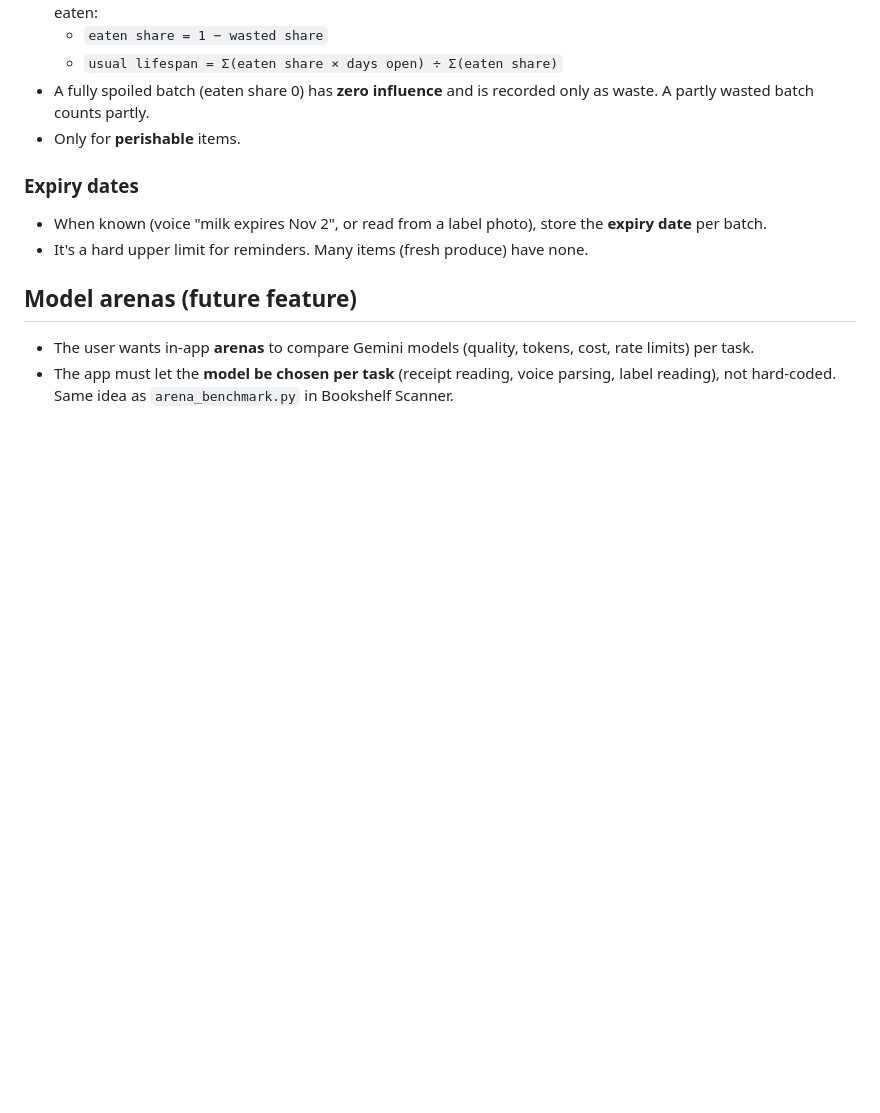
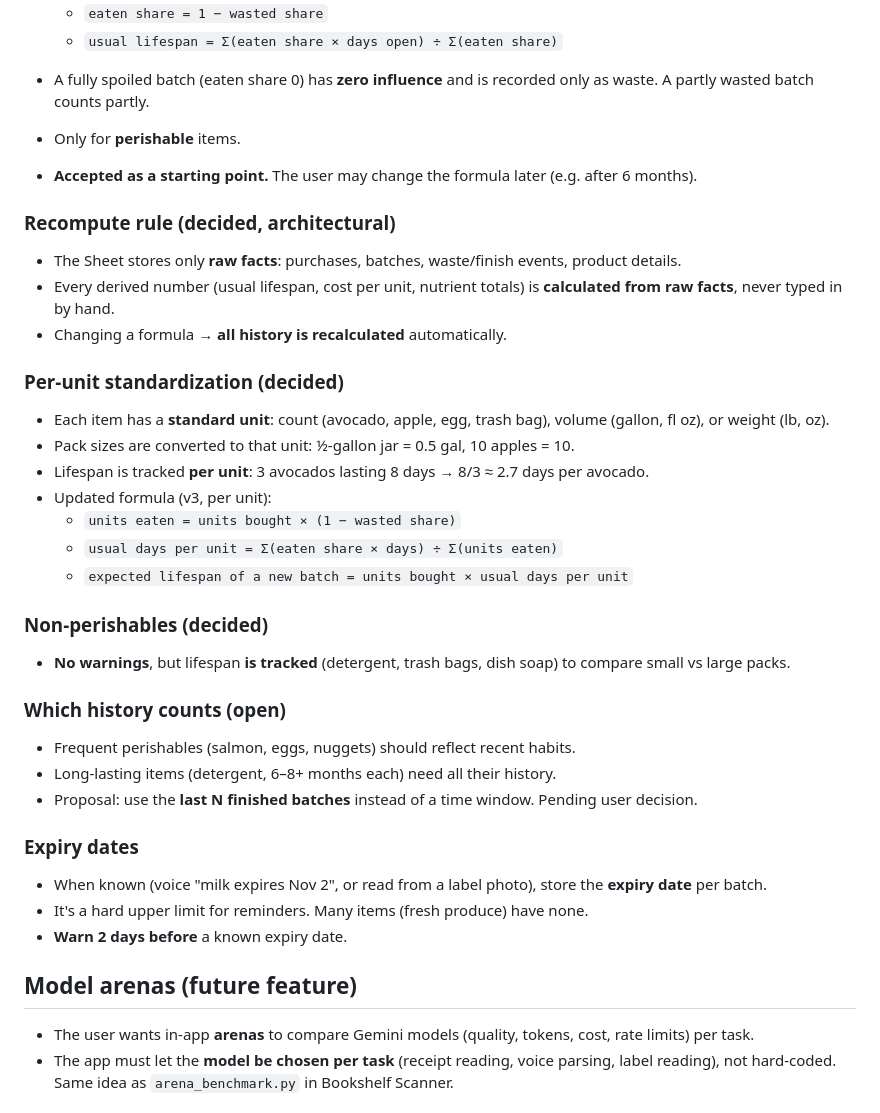
Before and after one commit to RoscoeRaynott/GroceryTracking, a Markdown page: SPEC.md, the part around the change. Drawn GitHub-style; blank space fills up the shorter version.

Commit message:
Spec: recompute-from-raw rule, per-unit lifespan formula, non-perishable tracking
Co-Authored-By: Claude Opus 5.5 <noreply@anthropic.com>
Claude-Session: https://claude.ai/code/session_01V5kXxqzPrjVzgf4mkzjsqL

```diff
--- a/SPEC.md
+++ b/SPEC.md
@@ -177,10 +177,39 @@ _Status: gathering requirements. No code until the plan is approved._
 - A fully spoiled batch (eaten share 0) has **zero influence** and is recorded only as waste. A partly wasted batch counts partly.
 - Only for **perishable** items.
 
+- **Accepted as a starting point.** The user may change the formula later (e.g. after 6 months).
+
+### Recompute rule (decided, architectural)
+
+- The Sheet stores only **raw facts**: purchases, batches, waste/finish events, product details.
+- Every derived number (usual lifespan, cost per unit, nutrient totals) is **calculated from raw facts**, never typed in by hand.
+- Changing a formula → **all history is recalculated** automatically.
+
+### Per-unit standardization (decided)
+
+- Each item has a **standard unit**: count (avocado, apple, egg, trash bag), volume (gallon, fl oz), or weight (lb, oz).
+- Pack sizes are converted to that unit: ½-gallon jar = 0.5 gal, 10 apples = 10.
+- Lifespan is tracked **per unit**: 3 avocados lasting 8 days → 8/3 ≈ 2.7 days per avocado.
+- Updated formula (v3, per unit):
+  - `units eaten = units bought × (1 − wasted share)`
+  - `usual days per unit = Σ(eaten share × days) ÷ Σ(units eaten)`
+  - `expected lifespan of a new batch = units bought × usual days per unit`
+
+### Non-perishables (decided)
+
+- **No warnings**, but lifespan **is tracked** (detergent, trash bags, dish soap) to compare small vs large packs.
+
+### Which history counts (open)
+
+- Frequent perishables (salmon, eggs, nuggets) should reflect recent habits.
+- Long-lasting items (detergent, 6–8+ months each) need all their history.
+- Proposal: use the **last N finished batches** instead of a time window. Pending user decision.
+
 ### Expiry dates
 
 - When known (voice "milk expires Nov 2", or read from a label photo), store the **expiry date** per batch.
 - It's a hard upper limit for reminders. Many items (fresh produce) have none.
+- **Warn 2 days before** a known expiry date.
 
 ## Model arenas (future feature)
 
```
